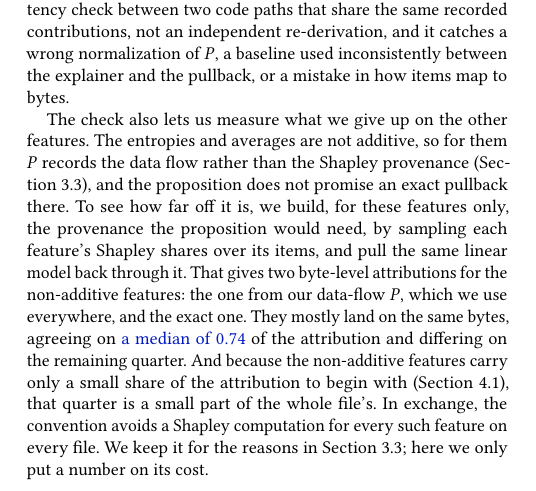
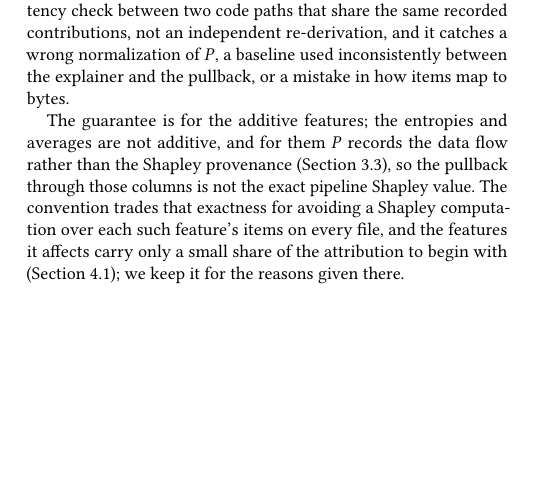
Before and after one commit to lkurlandski/ProvExp, a LaTeX paper (manuscript/main.tex, which reads manuscript/_j3_exact_pullback.tex): part of one column of page 16 of 17, cut so that both start at the same text, the shorter picture padded with empty space. Compiled offline with pdfLaTeX.

Commit message:
Appendix C: trim the data-flow-cost paragraph to one qualitative sentence (drop Part 2)
Part 2 (measuring the data-flow convention's cost on the non-additive features) needs a ~1-day per-feature Shapley
sampler for one number on a small-share limitation; dropped. The paragraph now states the trade-off qualitatively with
no synthetic figure. Part 1 (exact additive check, run/70) stands; W2 is mainly carried by the Section 3
identifiability illustration and the 4.1 coverage number.

Co-Authored-By: Claude Opus 4.8 <noreply@anthropic.com>

```diff
--- a/manuscript/_j3_exact_pullback.tex
+++ b/manuscript/_j3_exact_pullback.tex
@@ -17,13 +17,8 @@ check needs no sampling and runs on every file; it is a consistency check betwee
 recorded contributions, not an independent re-derivation, and it catches a wrong normalization of $P$, a baseline used
 inconsistently between the explainer and the pullback, or a mistake in how items map to bytes.
 
-The check also lets us measure what we give up on the other features. The entropies and averages are not additive, so
-for them $P$ records the data flow rather than the Shapley provenance (Section~\ref{sec:XML:Constructing}), and the
-proposition does not promise an exact pullback there. To see how far off it is, we build, for these features only, the
-provenance the proposition would need, by sampling each feature's Shapley shares over its items, and pull the same
-linear model back through it. That gives two byte-level attributions for the non-additive features: the one from our
-data-flow $P$, which we use everywhere, and the exact one. They mostly land on the same bytes, agreeing on
-\synthetic{a median of $0.74$} of the attribution and differing on the remaining quarter. And because the non-additive
-features carry only a small share of the attribution to begin with (Section~\ref{sec:XML:SetupEMBER}), that quarter is
-a small part of the whole file's. In exchange, the convention avoids a Shapley computation for every such feature on
-every file. We keep it for the reasons in Section~\ref{sec:XML:Constructing}; here we only put a number on its cost.
+The guarantee is for the additive features; the entropies and averages are not additive, and for them $P$ records the
+data flow rather than the Shapley provenance (Section~\ref{sec:XML:Constructing}), so the pullback through those
+columns is not the exact pipeline Shapley value. The convention trades that exactness for avoiding a Shapley
+computation over each such feature's items on every file, and the features it affects carry only a small share of the
+attribution to begin with (Section~\ref{sec:XML:SetupEMBER}); we keep it for the reasons given there.
```
Also changed, not shown: docs/plan-2026-10-19.md (+3 -1 lines).
